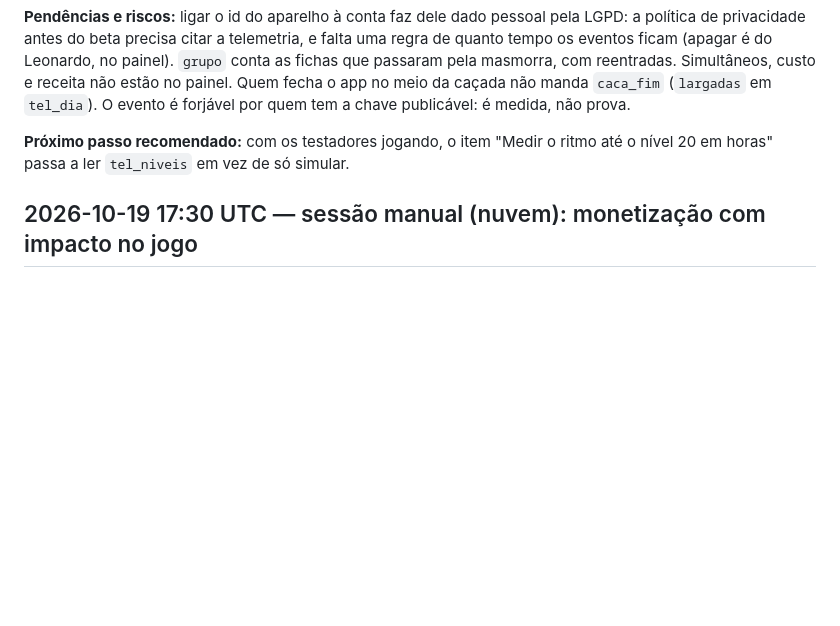
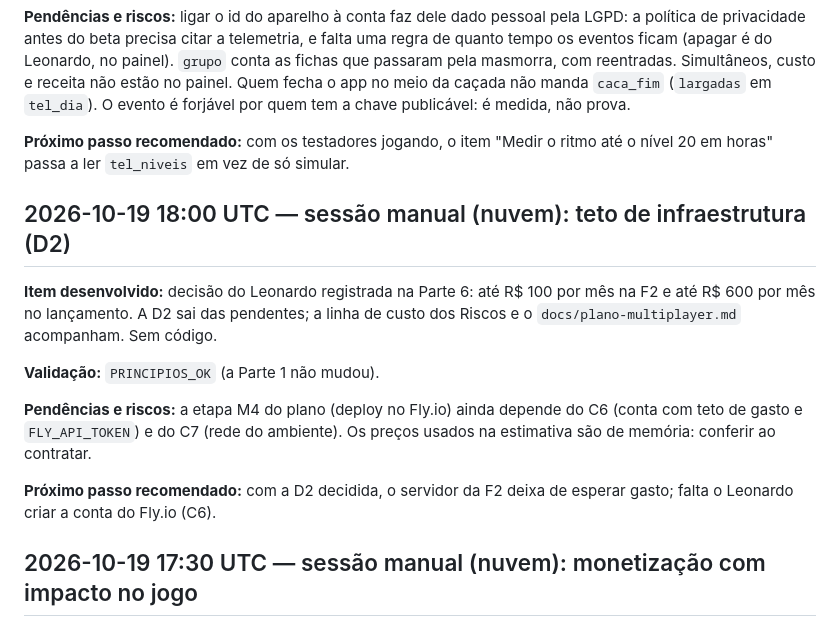
Before and after one commit to llmannrich-ai/Fibula, a Markdown page: DIARIO.md, the part around the change. Rendered like a GitHub page; blank space fills up the shorter version.

```diff
--- a/DIARIO.md
+++ b/DIARIO.md
@@ -31,6 +31,16 @@ execução precisa saber e não vai descobrir lendo o código.
 **Pendências e riscos:** ligar o id do aparelho à conta faz dele dado pessoal pela LGPD: a política de privacidade antes do beta precisa citar a telemetria, e falta uma regra de quanto tempo os eventos ficam (apagar é do Leonardo, no painel). `grupo` conta as fichas que passaram pela masmorra, com reentradas. Simultâneos, custo e receita não estão no painel. Quem fecha o app no meio da caçada não manda `caca_fim` (`largadas` em `tel_dia`). O evento é forjável por quem tem a chave publicável: é medida, não prova.
 
 **Próximo passo recomendado:** com os testadores jogando, o item "Medir o ritmo até o nível 20 em horas" passa a ler `tel_niveis` em vez de só simular.
+
+## 2026-10-19 18:00 UTC — sessão manual (nuvem): teto de infraestrutura (D2)
+
+**Item desenvolvido:** decisão do Leonardo registrada na Parte 6: até R$ 100 por mês na F2 e até R$ 600 por mês no lançamento. A D2 sai das pendentes; a linha de custo dos Riscos e o `docs/plano-multiplayer.md` acompanham. Sem código.
+
+**Validação:** `PRINCIPIOS_OK` (a Parte 1 não mudou).
+
+**Pendências e riscos:** a etapa M4 do plano (deploy no Fly.io) ainda depende do C6 (conta com teto de gasto e `FLY_API_TOKEN`) e do C7 (rede do ambiente). Os preços usados na estimativa são de memória: conferir ao contratar.
+
+**Próximo passo recomendado:** com a D2 decidida, o servidor da F2 deixa de esperar gasto; falta o Leonardo criar a conta do Fly.io (C6).
 
 ## 2026-10-19 17:30 UTC — sessão manual (nuvem): monetização com impacto no jogo
 
```
Also changed, not shown: CLAUDE.md (+2 -2 lines), docs/plano-multiplayer.md (+2 -2 lines).
